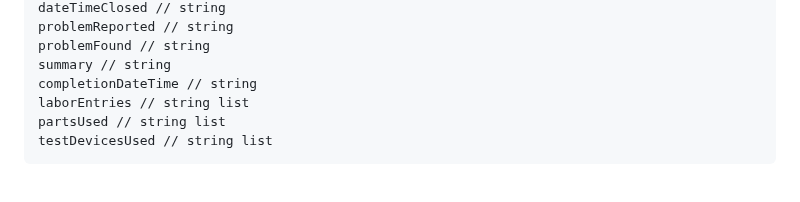
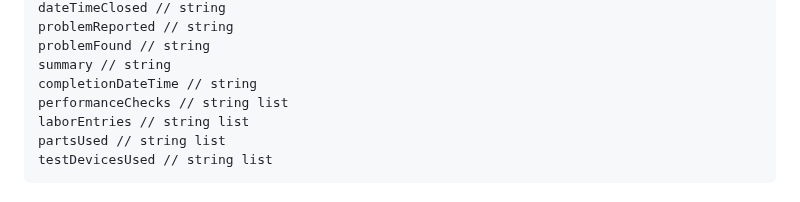
Before and after one commit to kaaron22/HTMVault, a Markdown page: resources/design-document.md, the part around the change. GitHub-like rendering.

Commit message:
design document in progress - work order table missing attribute added for performance checks

```diff
--- a/resources/design-document.md
+++ b/resources/design-document.md
@@ -465,6 +465,7 @@ problemReported // string
 problemFound // string
 summary // string
 completionDateTime // string
+performanceChecks // string list
 laborEntries // string list
 partsUsed // string list
 testDevicesUsed // string list
```
